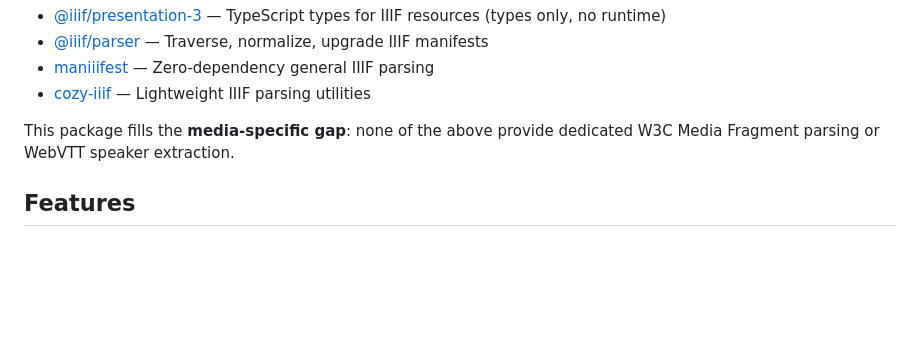
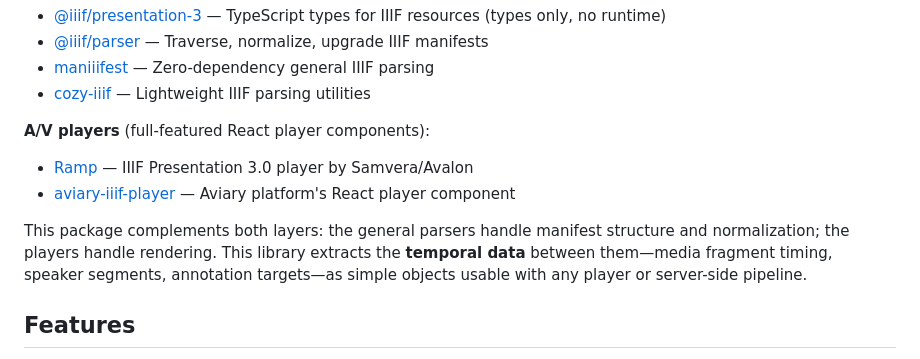
Before and after one commit to umd-mith/iiif-media-parsers, a Markdown page: README.md, the part around the change. Rendered like a GitHub page; blank space fills up the shorter version.

Commit message:
docs(readme): add A/V player ecosystem context to related packages
Adds Ramp and aviary-iiif-player to the related packages section and
reframes the positioning sentence to emphasize complementariness rather
than gap-filling.

Assisted-by: Claude <noreply@anthropic.com>

```diff
--- a/README.md
+++ b/README.md
@@ -27,7 +27,12 @@ parseSpeakers(vttContent);
 - [maniiifest](https://github.com/jptmoore/maniiifest) — Zero-dependency general IIIF parsing
 - [cozy-iiif](https://github.com/rsimon/cozy-iiif) — Lightweight IIIF parsing utilities
 
-This package fills the **media-specific gap**: none of the above provide dedicated W3C Media Fragment parsing or WebVTT speaker extraction.
+**A/V players** (full-featured React player components):
+
+- [Ramp](https://github.com/samvera-labs/ramp) — IIIF Presentation 3.0 player by Samvera/Avalon
+- [aviary-iiif-player](https://github.com/WeAreAVP/aviary-iiif-player) — Aviary platform's React player component
+
+This package complements both layers: the general parsers handle manifest structure and normalization; the players handle rendering. This library extracts the **temporal data** between them—media fragment timing, speaker segments, annotation targets—as simple objects usable with any player or server-side pipeline.
 
 ## Features
 
```
